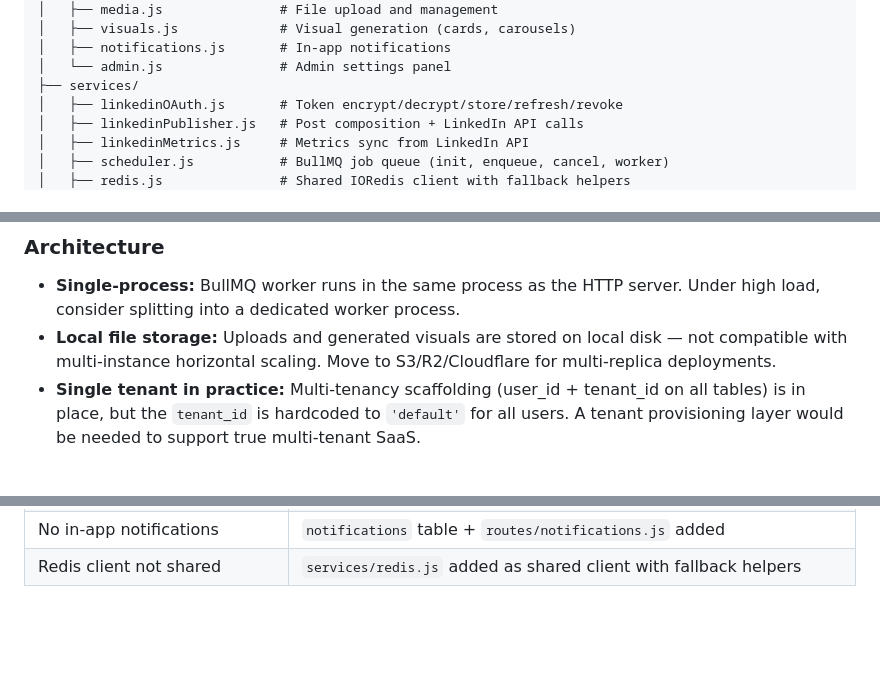
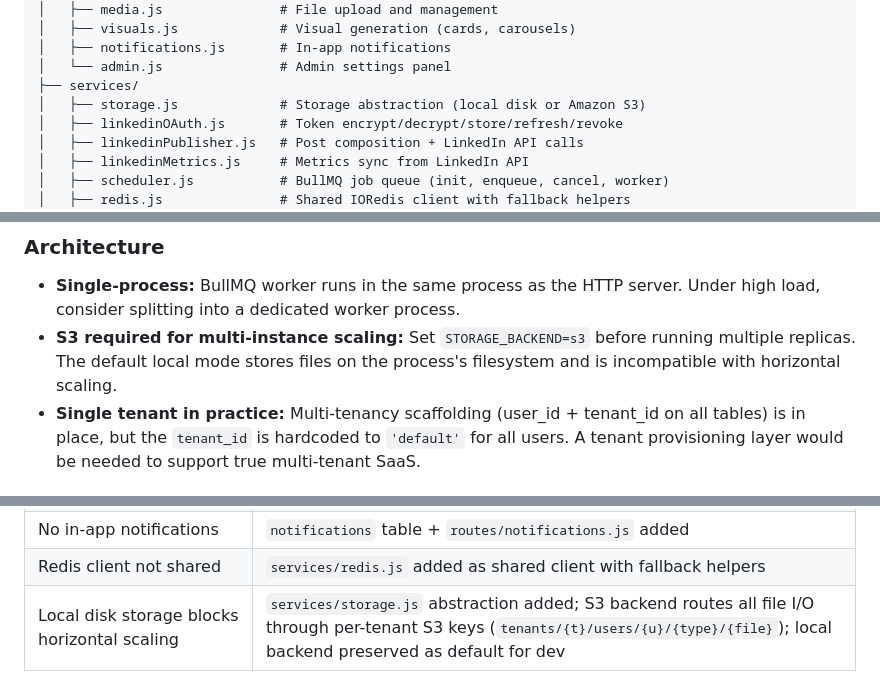
Before and after one commit to hrishikesh999/scouthook, a Markdown page: docs/HANDOVER.md, 3 parts joined by grey strips. Rendered like a GitHub page; blank space fills up the shorter version.

```diff
--- a/docs/HANDOVER.md
+++ b/docs/HANDOVER.md
@@ -76,6 +77,7 @@ BullMQ Worker ──► publishScheduledPost()
 │   ├── notifications.js       # In-app notifications
 │   └── admin.js               # Admin settings panel
 ├── services/
+│   ├── storage.js             # Storage abstraction (local disk or Amazon S3)
 │   ├── linkedinOAuth.js       # Token encrypt/decrypt/store/refresh/revoke
 │   ├── linkedinPublisher.js   # Post composition + LinkedIn API calls
 │   ├── linkedinMetrics.js     # Metrics sync from LinkedIn API
@@ -521,7 +543,7 @@ tenants/{tenant_id}/users/{user_id}/generated/{filename}     ← ephemeral (24h)
 
 ### Architecture
 - **Single-process:** BullMQ worker runs in the same process as the HTTP server. Under high load, consider splitting into a dedicated worker process.
-- **Local file storage:** Uploads and generated visuals are stored on local disk — not compatible with multi-instance horizontal scaling. Move to S3/R2/Cloudflare for multi-replica deployments.
+- **S3 required for multi-instance scaling:** Set `STORAGE_BACKEND=s3` before running multiple replicas. The default local mode stores files on the process's filesystem and is incompatible with horizontal scaling.
 - **Single tenant in practice:** Multi-tenancy scaffolding (user_id + tenant_id on all tables) is in place, but the `tenant_id` is hardcoded to `'default'` for all users. A tenant provisioning layer would be needed to support true multi-tenant SaaS.
 
 ### Security
@@ -560,3 +582,4 @@ These changes were applied during a security and compliance audit in April 2026.
 | No graceful shutdown | SIGTERM/SIGINT handlers drain HTTP server, BullMQ worker, Redis client |
 | No in-app notifications | `notifications` table + `routes/notifications.js` added |
 | Redis client not shared | `services/redis.js` added as shared client with fallback helpers |
+| Local disk storage blocks horizontal scaling | `services/storage.js` abstraction added; S3 backend routes all file I/O through per-tenant S3 keys (`tenants/{t}/users/{u}/{type}/{file}`); local backend preserved as default for dev |
```
Also changed, not shown: other parts of docs/HANDOVER.md (+23 -2 lines), README.md (+14 -5 lines).
